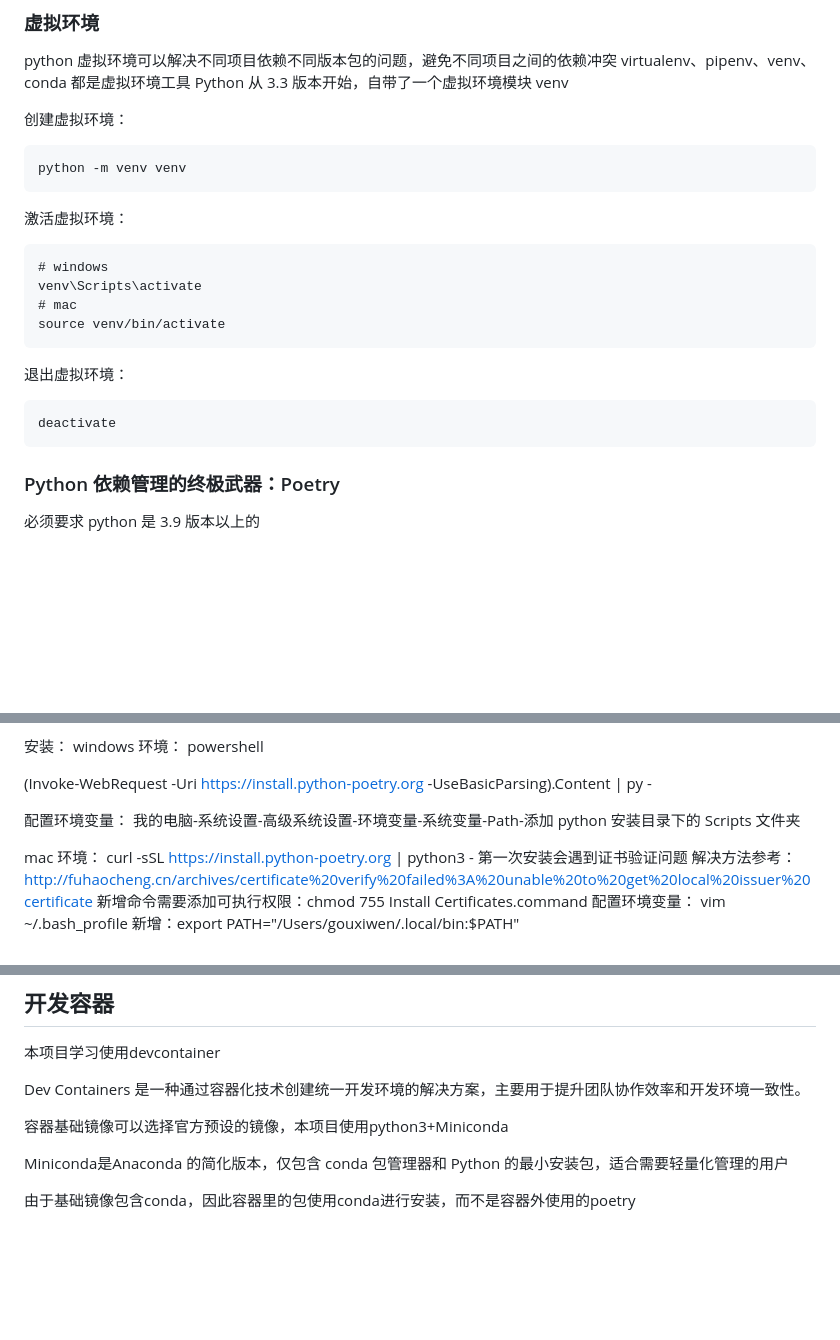
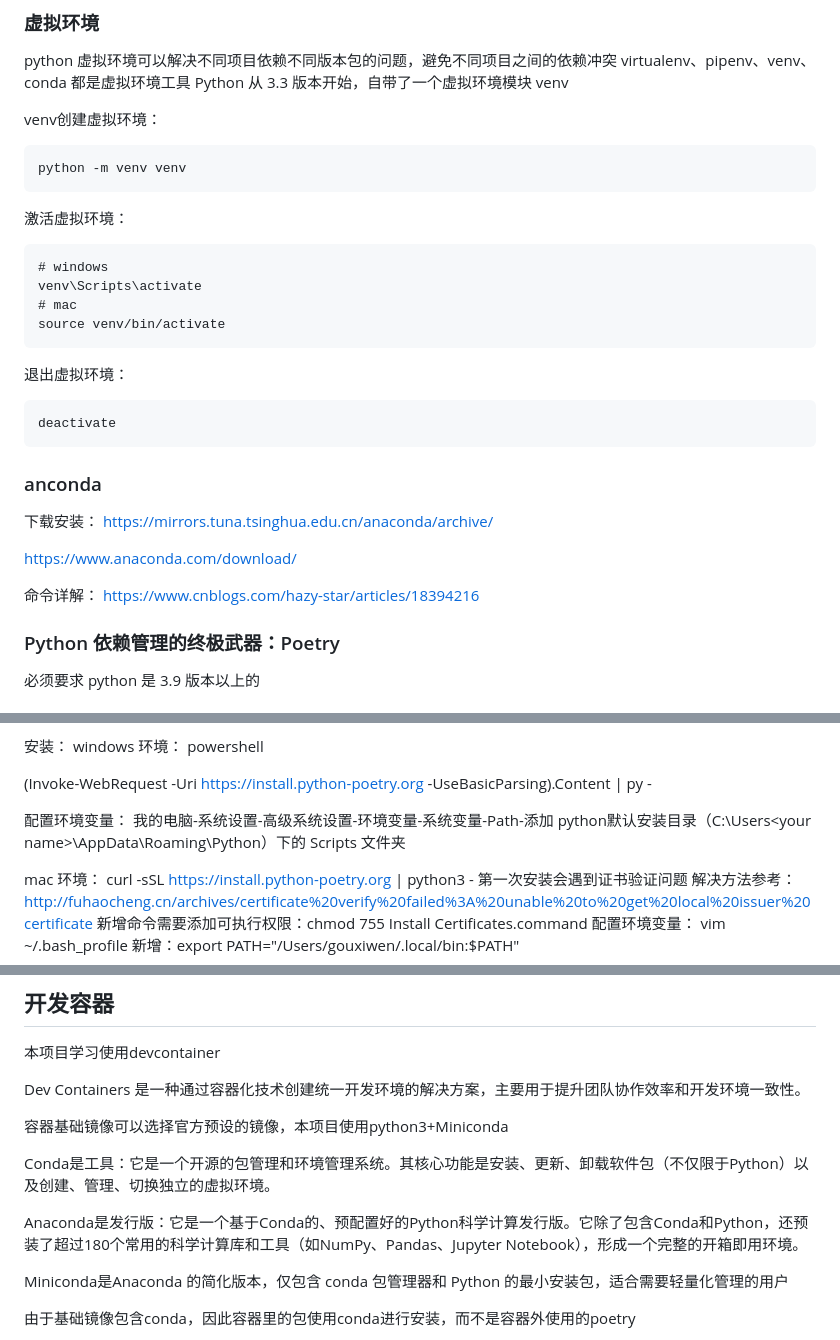
Before and after one commit to gouxiwen/python-demo, a Markdown page: readme.md, 3 parts joined by grey strips. Drawn GitHub-style; blank space fills up the shorter version.

````diff
--- a/readme.md
+++ b/readme.md
@@ -70,7 +70,7 @@ python 虚拟环境可以解决不同项目依赖不同版本包的问题，避
 virtualenv、pipenv、venv、conda 都是虚拟环境工具
 Python 从 3.3 版本开始，自带了一个虚拟环境模块 venv
 
-创建虚拟环境：
+venv创建虚拟环境：
 
 ```
 python -m venv venv
@@ -91,6 +91,15 @@ source venv/bin/activate
 deactivate
 ```
 
+### anconda
+下载安装：
+https://mirrors.tuna.tsinghua.edu.cn/anaconda/archive/
+
+https://www.anaconda.com/download/
+
+命令详解：
+https://www.cnblogs.com/hazy-star/articles/18394216
+
 ### Python 依赖管理的终极武器：Poetry
 
 必须要求 python 是 3.9 版本以上的
@@ -109,7 +118,7 @@ powershell
 (Invoke-WebRequest -Uri https://install.python-poetry.org -UseBasicParsing).Content | py -
 
 配置环境变量：
-我的电脑-系统设置-高级系统设置-环境变量-系统变量-Path-添加 python 安装目录下的 Scripts 文件夹
+我的电脑-系统设置-高级系统设置-环境变量-系统变量-Path-添加 python默认安装目录（C:\Users\<your name>\AppData\Roaming\Python）下的 Scripts 文件夹
 
 mac 环境：
 curl -sSL https://install.python-poetry.org | python3 -
@@ -251,6 +260,10 @@ Dev Containers 是一种通过容器化技术创建统一开发环境的解决
 
 容器基础镜像可以选择官方预设的镜像，本项目使用python3+Miniconda
 
+Conda是工具‌：它是一个开源的包管理和环境管理系统。其核心功能是安装、更新、卸载软件包（不仅限于Python）以及创建、管理、切换独立的虚拟环境。‌‌
+
+‌Anaconda是发行版‌：它是一个基于Conda的、预配置好的Python科学计算发行版。它除了包含Conda和Python，还预装了超过180个常用的科学计算库和工具（如NumPy、Pandas、Jupyter Notebook），形成一个完整的开箱即用环境。‌‌
+
 Miniconda是Anaconda 的简化版本，仅包含 conda 包管理器和 Python 的最小安装包，适合需要轻量化管理的用户
 
 由于基础镜像包含conda，因此容器里的包使用conda进行安装，而不是容器外使用的poetry
````
Also changed, not shown: other parts of readme.md (+74 -0 lines).
